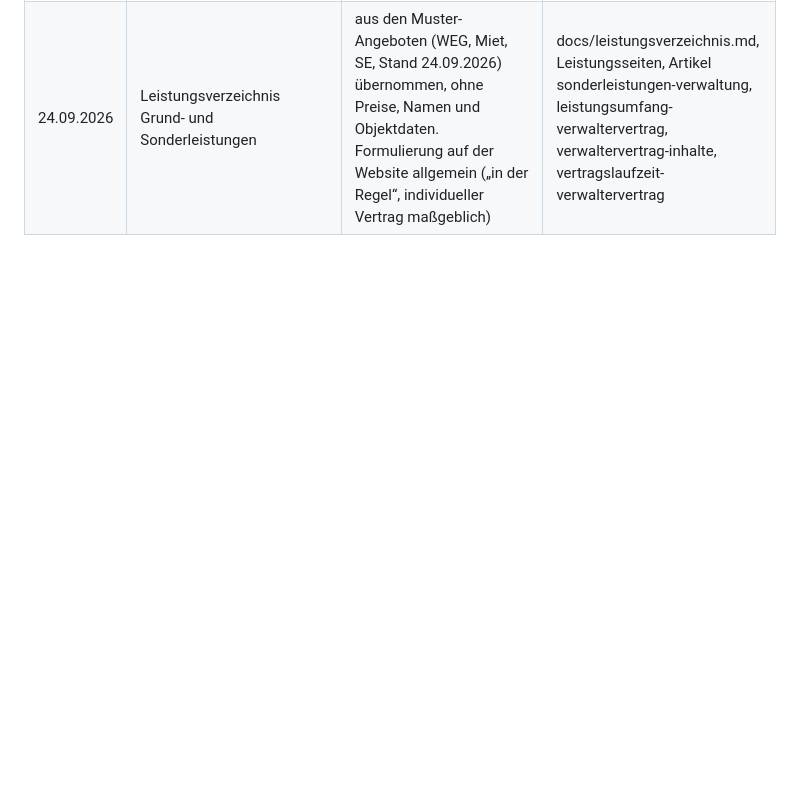
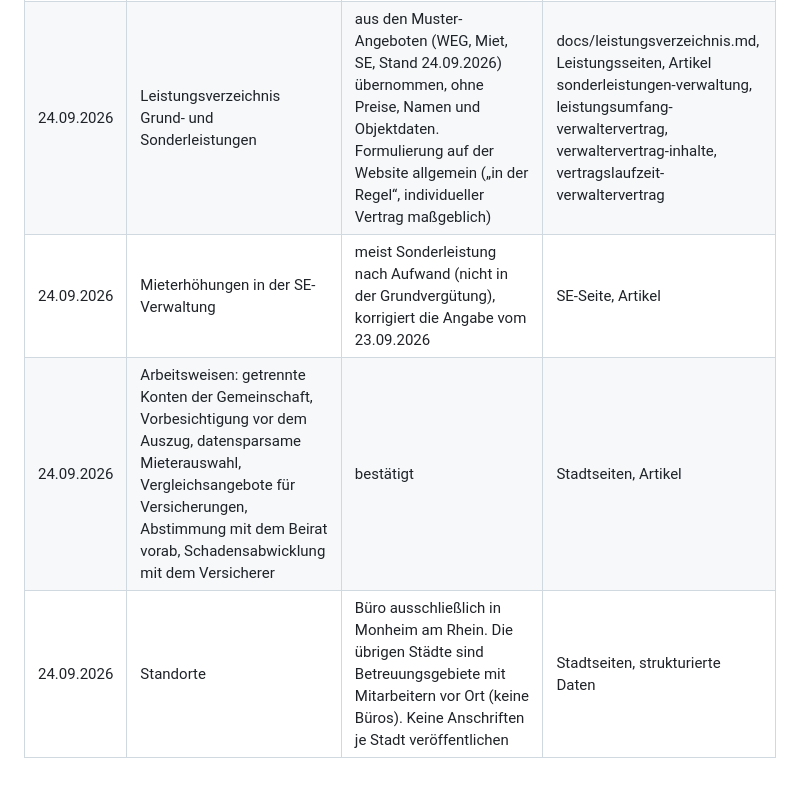
Before and after one commit to v3ni94/hvmwebseite2026redesign, a Markdown page: docs/auftraggeber-angaben.md, the part around the change. Drawn GitHub-style; blank space fills up the shorter version.

Commit message:
Angaben vom 24.09.2026: SE-Mieterhöhung nach Aufwand, Arbeitsweisen, Mitarbeiter vor Ort
Co-Authored-By: Claude Opus 5.5 <noreply@anthropic.com>
Claude-Session: https://claude.ai/code/session_015uhLY8PGSVNgpJ5NeUgkaz

```diff
--- a/docs/auftraggeber-angaben.md
+++ b/docs/auftraggeber-angaben.md
@@ -32,3 +32,6 @@ Verbindliche Angaben der Geschäftsführung, die Platzhalter aus dem Masterpromp
 | 24.09.2026 | Bürozeiten, Wochentage | Montag bis Freitag, 8 bis 16 Uhr (nachgereicht über die Projektkoordination) | config/unternehmen.php, Schema openingHoursSpecification |
 | 24.09.2026 | Indexierung der Stadtseiten | indexierbar nur Hauptsitz Monheim am Rhein und Städte mit bereits verwalteten Objekten (Berlin, Köln, Erkelenz, Essen, Aachen, Ulm); übrige Stadtseiten noindex, follow, nicht in Sitemap und llms.txt; freischalten bei echtem lokalem Bezug. Jede Stadtseite nennt die Betreuung durch die HVM mit Sitz in Monheim am Rhein, Termine vor Ort nach Absprache (über die Projektkoordination) | config/staedte.php, docs/seo-geo.md |
 | 24.09.2026 | Leistungsverzeichnis Grund- und Sonderleistungen | aus den Muster-Angeboten (WEG, Miet, SE, Stand 24.09.2026) übernommen, ohne Preise, Namen und Objektdaten. Formulierung auf der Website allgemein („in der Regel“, individueller Vertrag maßgeblich) | docs/leistungsverzeichnis.md, Leistungsseiten, Artikel sonderleistungen-verwaltung, leistungsumfang-verwaltervertrag, verwaltervertrag-inhalte, vertragslaufzeit-verwaltervertrag |
+| 24.09.2026 | Mieterhöhungen in der SE-Verwaltung | meist Sonderleistung nach Aufwand (nicht in der Grundvergütung), korrigiert die Angabe vom 23.09.2026 | SE-Seite, Artikel |
+| 24.09.2026 | Arbeitsweisen: getrennte Konten der Gemeinschaft, Vorbesichtigung vor dem Auszug, datensparsame Mieterauswahl, Vergleichsangebote für Versicherungen, Abstimmung mit dem Beirat vorab, Schadensabwicklung mit dem Versicherer | bestätigt | Stadtseiten, Artikel |
+| 24.09.2026 | Standorte | Büro ausschließlich in Monheim am Rhein. Die übrigen Städte sind Betreuungsgebiete mit Mitarbeitern vor Ort (keine Büros). Keine Anschriften je Stadt veröffentlichen | Stadtseiten, strukturierte Daten |
```
